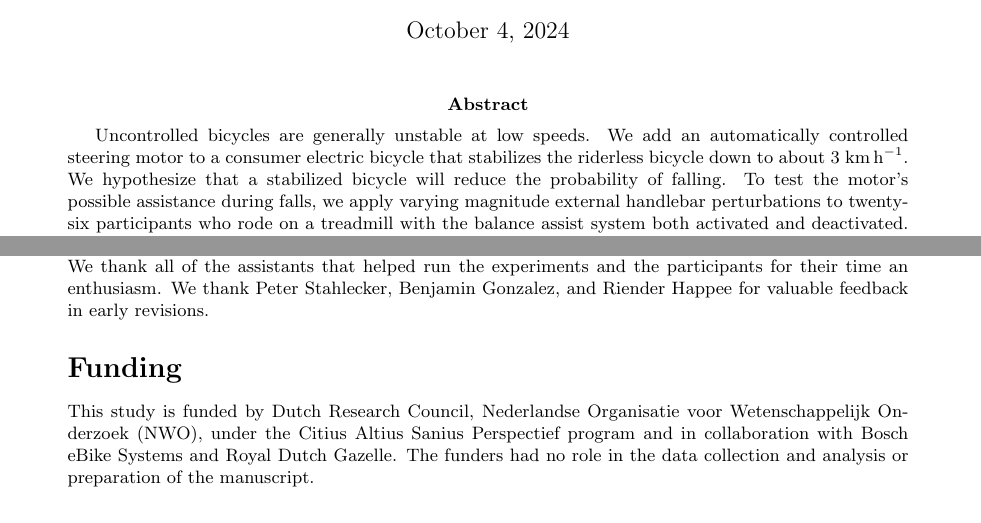
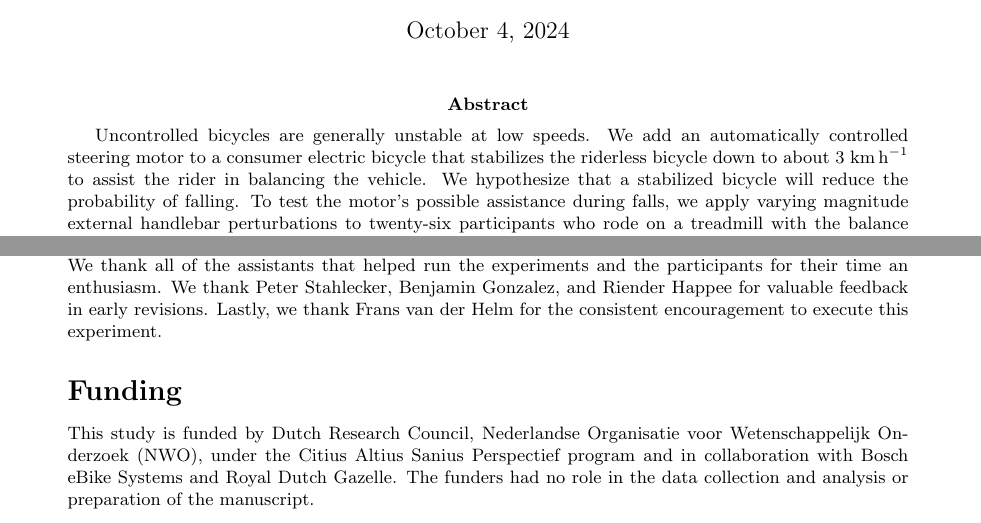
Before and after one commit to mechmotum/fall-probability-paper, a LaTeX document (main.tex): two parts of pages 1 and 14 of 17, joined at a grey line, cut so that both start at the same text. Compiled offline with pdfLaTeX.

Commit message:
Added balance assist in second line of abstract. Thanks Frans.

```diff
--- a/main.tex
+++ b/main.tex
@@ -27,10 +27,10 @@ Low Speeds When Subjected to Handlebar Perturbations\\Version 2.dev}
 \abstract{
   Uncontrolled bicycles are generally unstable at low speeds. We add an
   automatically controlled steering motor to a consumer electric bicycle that
-  stabilizes the riderless bicycle down to about 3~\si{\kph}. We hypothesize
-  that a stabilized bicycle will reduce the probability of falling. To test the
-  motor's possible assistance during falls, we apply varying magnitude external
-  handlebar perturbations to twenty-six participants who rode on a treadmill
-  with the balance assist system both activated and deactivated. The
-  probability of recovering from a handlebar perturbation significantly
-  increases when the balance assist is activated at a travel speed of
+  stabilizes the riderless bicycle down to about 3~\si{\kph} to assist the
+  rider in balancing the vehicle. We hypothesize that a stabilized bicycle will
+  reduce the probability of falling. To test the motor's possible assistance
+  during falls, we apply varying magnitude external handlebar perturbations to
+  twenty-six participants who rode on a treadmill with the balance assist
+  system both activated and deactivated. The probability of recovering from a
+  handlebar perturbation significantly increases when the balance assist is
@@ -853,7 +854,8 @@ development of the bicycle perturbation system. Allen Downey provided useful
 insight in the statistical condsiderations. We thank all of the assistants that
 helped run the experiments and the participants for their time an enthusiasm.
 We thank Peter Stahlecker, Benjamin Gonzalez, and Riender Happee for valuable
-feedback in early revisions.
+feedback in early revisions. Lastly, we thank Frans van der Helm for the
+consistent encouragement to execute this experiment.
 
 \section*{Funding}
 %
```
Also changed, not shown: main.tex (9 more changed lines).
